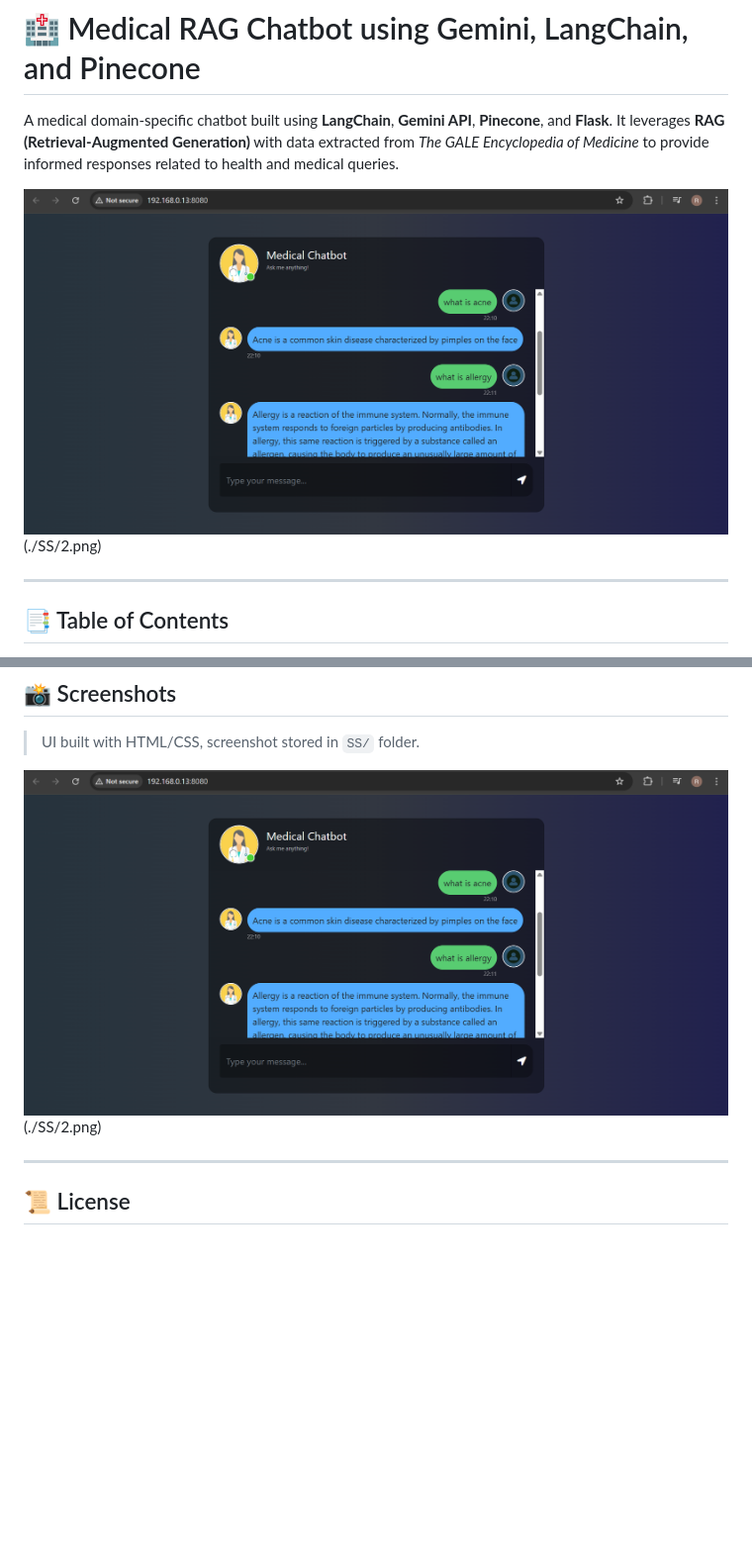
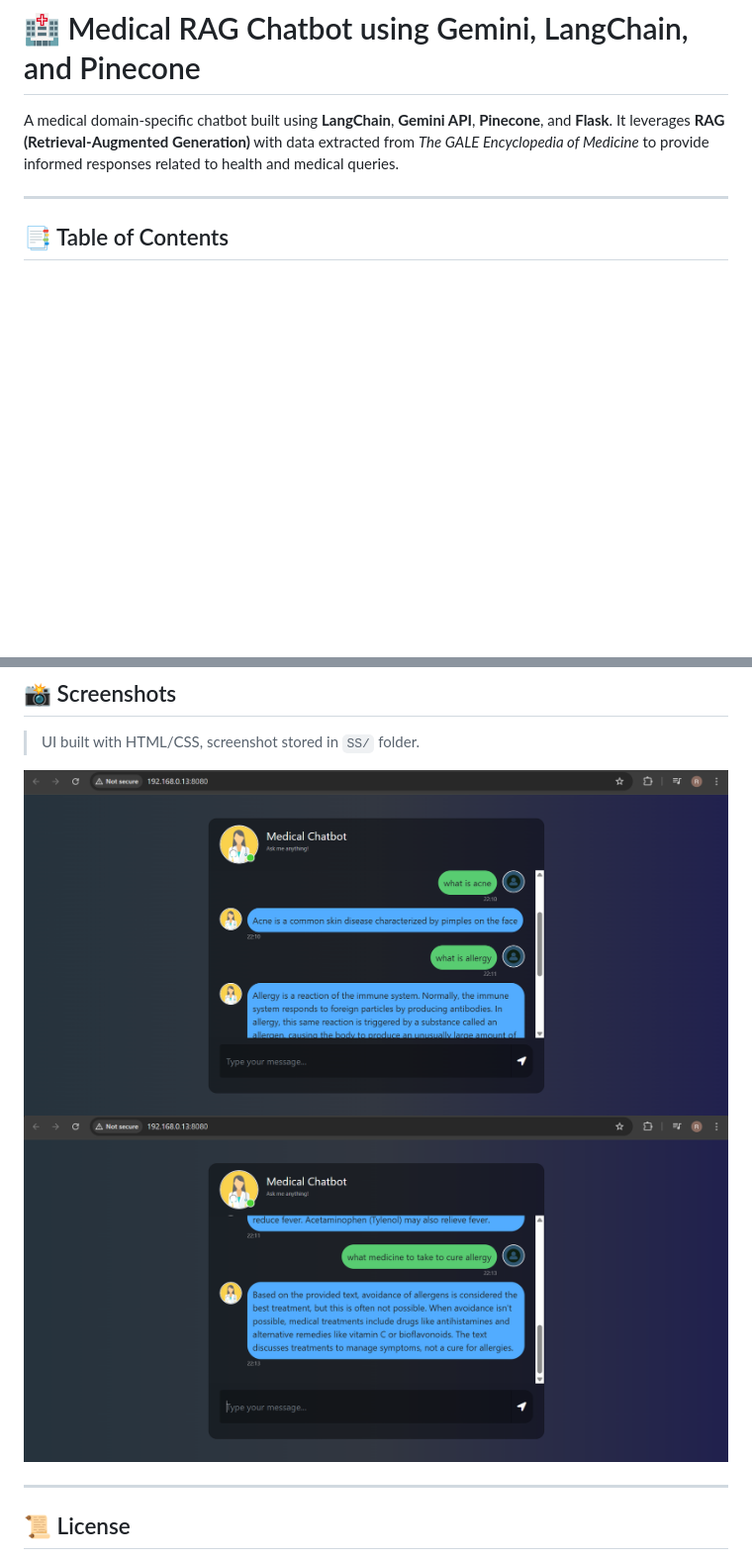
Before and after one commit to Riyag012/Medical-Chatbot, a Markdown page: README.md, 2 parts joined by grey strips. Shown: that part at 99% size. Rendered like a GitHub page; blank space fills up the shorter version.

```diff
--- a/README.md
+++ b/README.md
@@ -1,8 +1,6 @@
 # 🏥 Medical RAG Chatbot using Gemini, LangChain, and Pinecone
 
 A medical domain-specific chatbot built using **LangChain**, **Gemini API**, **Pinecone**, and **Flask**. It leverages **RAG (Retrieval-Augmented Generation)** with data extracted from *The GALE Encyclopedia of Medicine* to provide informed responses related to health and medical queries.
-
-![Chatbot Screenshot](./SS/1.png)(./SS/2.png)
 
 ---
 
@@ -131,7 +129,8 @@ medical-chatbot/
 
 > UI built with HTML/CSS, screenshot stored in `SS/` folder.
 
-![Chatbot UI](./SS/1.png)(./SS/2.png)
+![Chatbot UI](./SS/1.png)
+![Chatbot UI](./SS/2.png)
 
 ---
 
```
